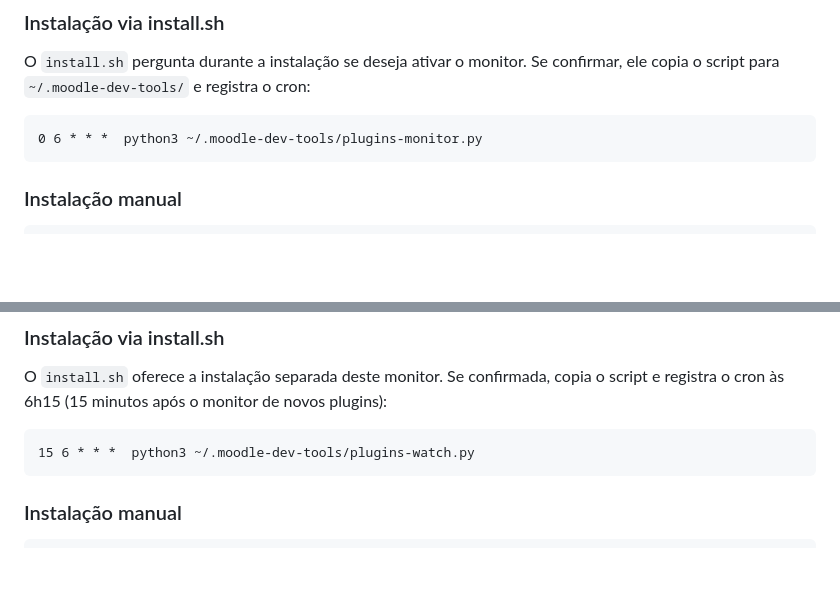
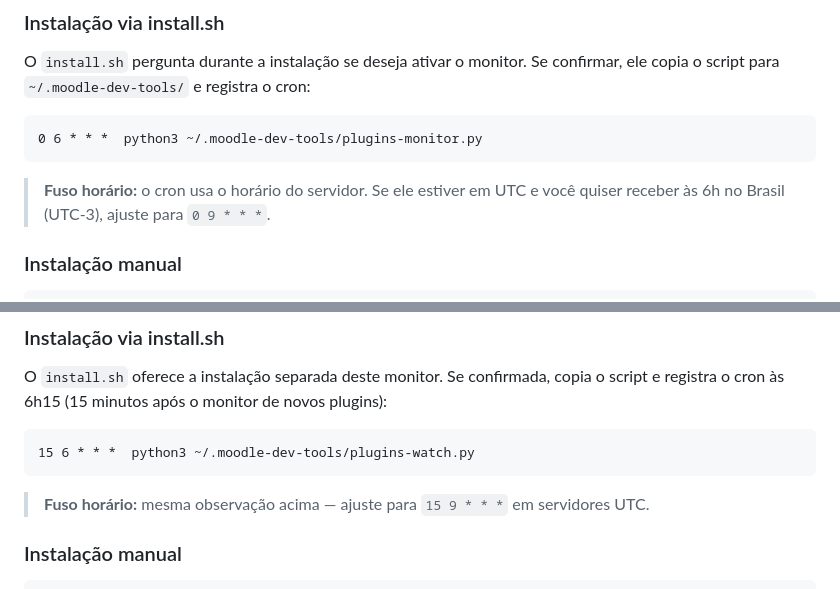
Before and after one commit to jeanlucio/moodle-dev-tools, a Markdown page: README.md, 2 parts joined by grey strips. Drawn GitHub-style; blank space fills up the shorter version.

Commit message:
document timezone adjustment for cron jobs

````diff
--- a/README.md
+++ b/README.md
@@ -311,6 +311,9 @@ Se confirmar, ele copia o script para `~/.moodle-dev-tools/` e registra o cron:
 0 6 * * *  python3 ~/.moodle-dev-tools/plugins-monitor.py
 ```
 
+> **Fuso horário:** o cron usa o horário do servidor. Se ele estiver em UTC e você quiser
+> receber às 6h no Brasil (UTC-3), ajuste para `0 9 * * *`.
+
 ### Instalação manual
 
 ```bash
@@ -374,6 +377,8 @@ copia o script e registra o cron às 6h15 (15 minutos após o monitor de novos p
 15 6 * * *  python3 ~/.moodle-dev-tools/plugins-watch.py
 ```
 
+> **Fuso horário:** mesma observação acima — ajuste para `15 9 * * *` em servidores UTC.
+
 ### Instalação manual
 
 ```bash
````
